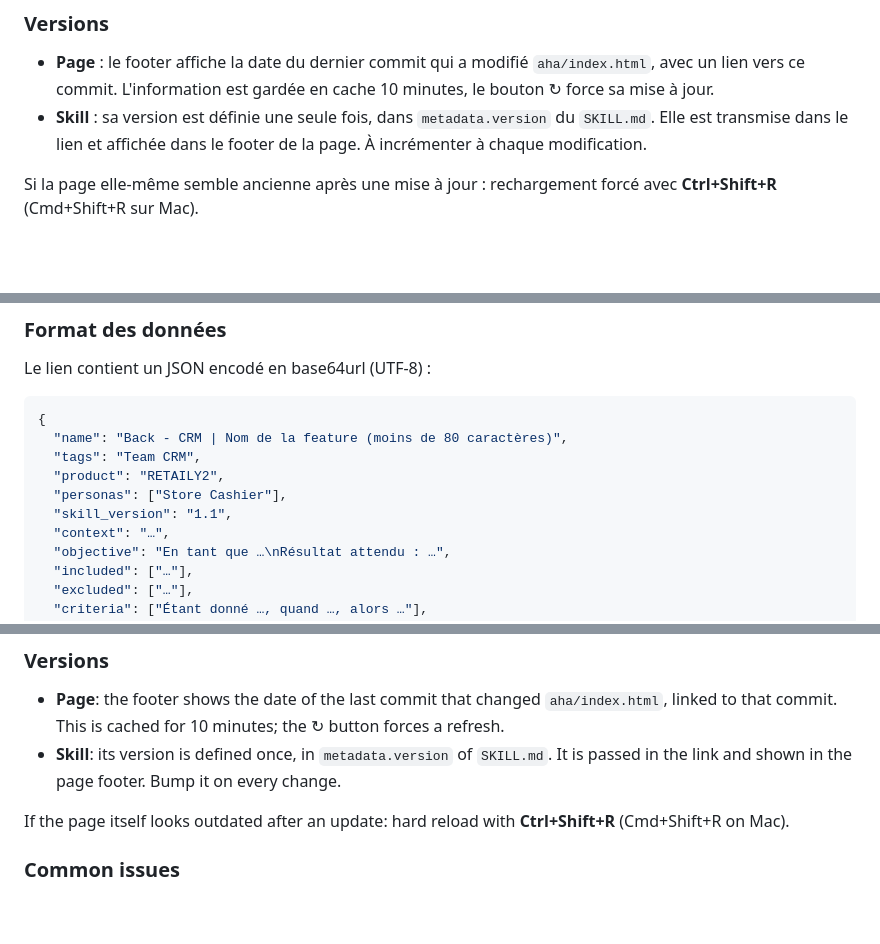
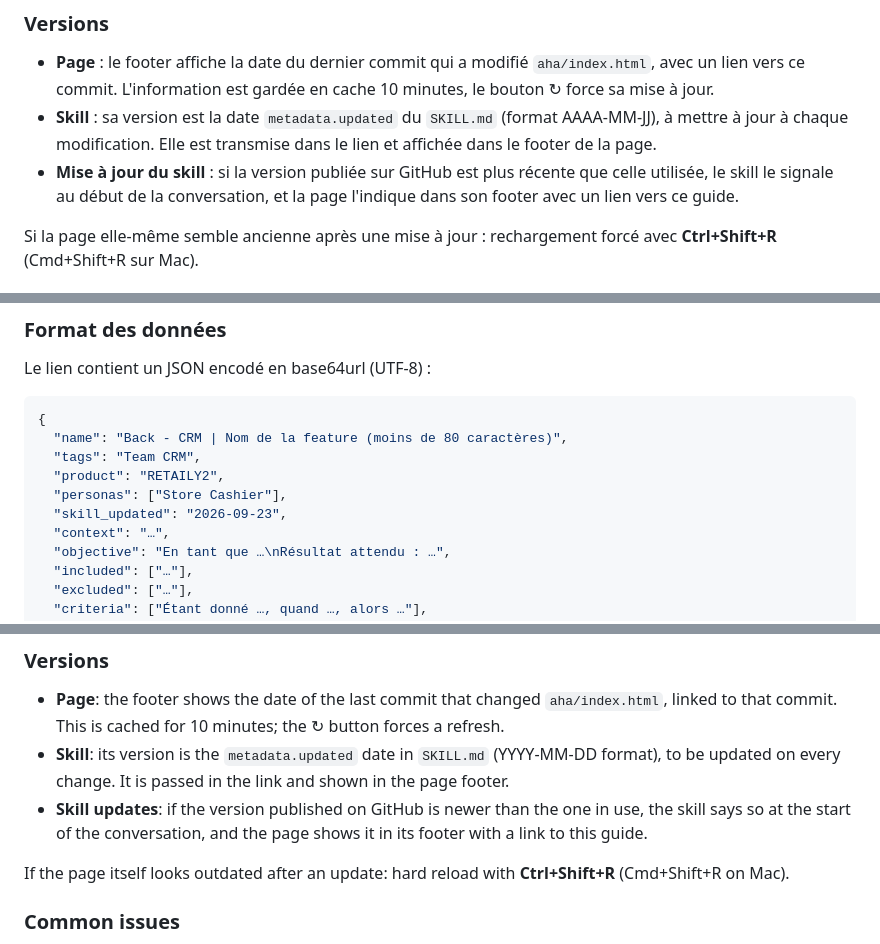
Before and after one commit to berenaud/cegid-retail, a Markdown page: aha/README.md, 3 parts joined by grey strips. Rendered like a GitHub page; blank space fills up the shorter version.

```diff
--- a/aha/README.md
+++ b/aha/README.md
@@ -42,7 +42,8 @@ Chaque utilisateur utilise sa propre clé API Aha!, à créer dans Aha! : **Sett
 ### Versions
 
 - **Page** : le footer affiche la date du dernier commit qui a modifié `aha/index.html`, avec un lien vers ce commit. L'information est gardée en cache 10 minutes, le bouton ↻ force sa mise à jour.
-- **Skill** : sa version est définie une seule fois, dans `metadata.version` du `SKILL.md`. Elle est transmise dans le lien et affichée dans le footer de la page. À incrémenter à chaque modification.
+- **Skill** : sa version est la date `metadata.updated` du `SKILL.md` (format AAAA-MM-JJ), à mettre à jour à chaque modification. Elle est transmise dans le lien et affichée dans le footer de la page.
+- **Mise à jour du skill** : si la version publiée sur GitHub est plus récente que celle utilisée, le skill le signale au début de la conversation, et la page l'indique dans son footer avec un lien vers ce guide.
 
 Si la page elle-même semble ancienne après une mise à jour : rechargement forcé avec **Ctrl+Shift+R** (Cmd+Shift+R sur Mac).
 
@@ -68,7 +69,7 @@ Le lien contient un JSON encodé en base64url (UTF-8) :
   "tags": "Team CRM",
   "product": "RETAILY2",
   "personas": ["Store Cashier"],
-  "skill_version": "1.1",
+  "skill_updated": "2026-09-23",
   "context": "…",
   "objective": "En tant que …\nRésultat attendu : …",
   "included": ["…"],
@@ -117,7 +118,8 @@ Each user uses their own Aha! API key, created in Aha!: **Settings > Developer >
 ### Versions
 
 - **Page**: the footer shows the date of the last commit that changed `aha/index.html`, linked to that commit. This is cached for 10 minutes; the ↻ button forces a refresh.
-- **Skill**: its version is defined once, in `metadata.version` of `SKILL.md`. It is passed in the link and shown in the page footer. Bump it on every change.
+- **Skill**: its version is the `metadata.updated` date in `SKILL.md` (YYYY-MM-DD format), to be updated on every change. It is passed in the link and shown in the page footer.
+- **Skill updates**: if the version published on GitHub is newer than the one in use, the skill says so at the start of the conversation, and the page shows it in its footer with a link to this guide.
 
 If the page itself looks outdated after an update: hard reload with **Ctrl+Shift+R** (Cmd+Shift+R on Mac).
 
```
Also changed, not shown: other parts of aha/README.md (+1 -1 lines).
